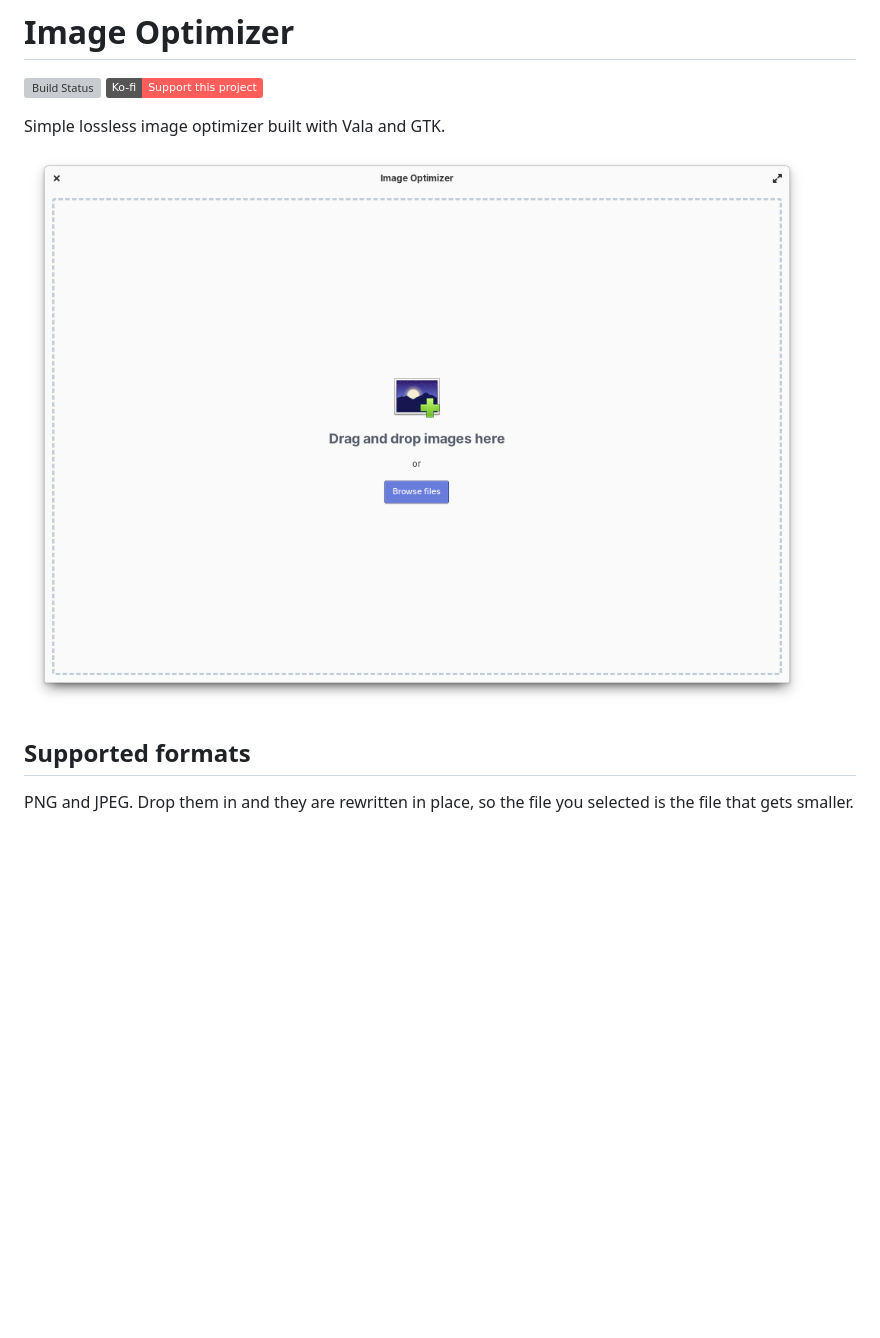
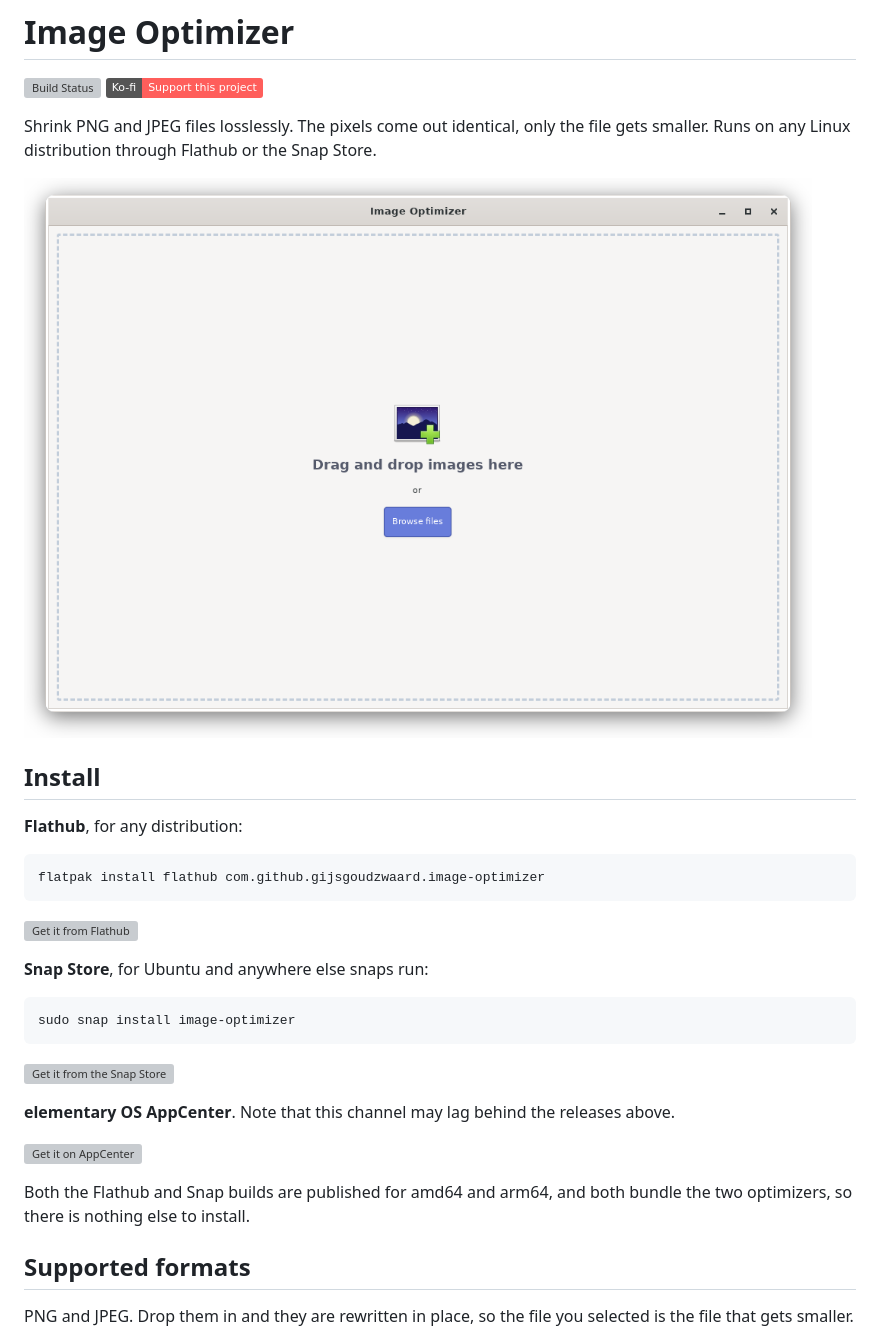
Before and after one commit to GijsGoudzwaard/Image-Optimizer, a Markdown page: README.md, the part around one of its changes. Drawn GitHub-style; pictures changed too: data/screenshots/welcome-screen.png; badges without logos; blank space fills up the shorter version; grey boxes are pictures that could not be loaded.

Commit message:
Improved app listings for flathub / snapcraft

```diff
--- a/README.md
+++ b/README.md
@@ -2,9 +2,33 @@
 
 [![Build Status](https://github.com/GijsGoudzwaard/Image-Optimizer/actions/workflows/pipelines.yml/badge.svg?branch=master)](https://github.com/GijsGoudzwaard/Image-Optimizer/actions/workflows/pipelines.yml) [![Support on Ko-fi](https://img.shields.io/badge/Ko--fi-Support%20this%20project-FF5E5B?logo=ko-fi&logoColor=white)](https://ko-fi.com/imageoptimizer)
 
-Simple lossless image optimizer built with Vala and GTK.
+Shrink PNG and JPEG files losslessly. The pixels come out identical, only the
+file gets smaller. Runs on any Linux distribution through Flathub or the Snap
+Store.
 
 ![Screenshot](data/screenshots/welcome-screen.png)
+
+## Install
+
+**Flathub**, for any distribution:
+
+    flatpak install flathub com.github.gijsgoudzwaard.image-optimizer
+
+<a href="https://flathub.org/apps/details/com.github.gijsgoudzwaard.image-optimizer" target="_blank"><img src="https://flathub.org/assets/badges/flathub-badge-i-en.svg" width="160px" alt="Get it from Flathub"></a>
+
+**Snap Store**, for Ubuntu and anywhere else snaps run:
+
+    sudo snap install image-optimizer
+
+[![Get it from the Snap Store](https://snapcraft.io/static/images/badges/en/snap-store-black.svg)](https://snapcraft.io/image-optimizer)
+
+**elementary OS AppCenter**. Note that this channel may lag behind the releases
+above.
+
+[![Get it on AppCenter](https://appcenter.elementary.io/badge.svg)](https://appcenter.elementary.io/com.github.gijsgoudzwaard.image-optimizer)
+
+Both the Flathub and Snap builds are published for amd64 and arm64, and both
+bundle the two optimizers, so there is nothing else to install.
 
 ## Supported formats
 
```
Also changed, not shown: other parts of README.md (+1 -22 lines), data/screenshots/completed.png (added), data/screenshots/optimizing.png (added), 6 other files.
